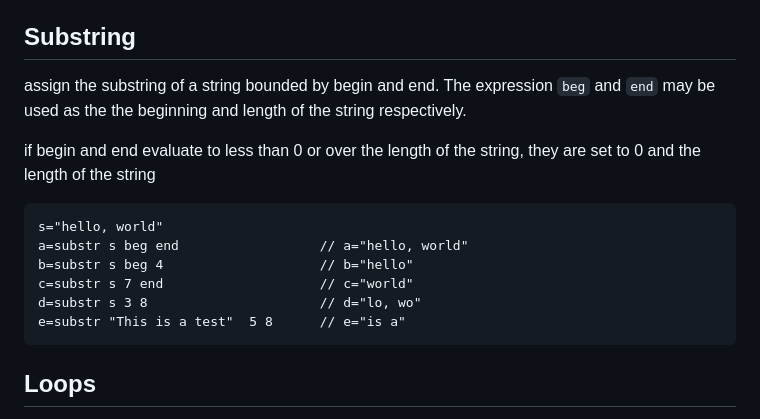
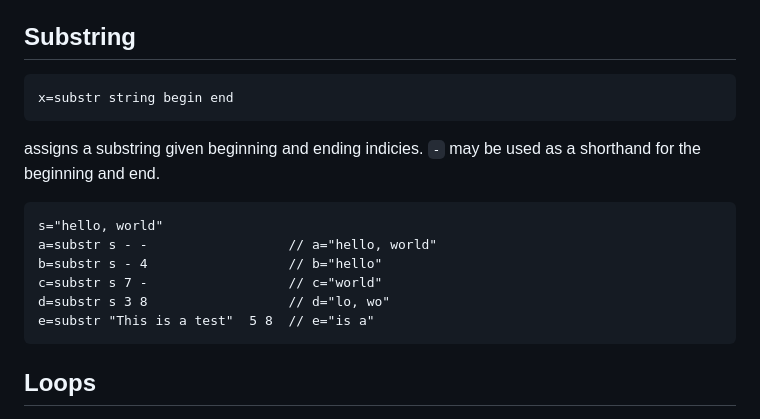
Before and after one commit to ajstarks/decksh, a Markdown page: README.md, the part around the change. Drawn GitHub-style.

Commit message:
doc: update README with substr

````diff
--- a/README.md
+++ b/README.md
@@ -286,19 +286,18 @@
 
 ## Substring
 
-assign the substring of a string bounded by begin and end.
-The expression ```beg``` and ```end``` may be used as the the
-beginning and length of the string respectively.
+    x=substr string begin end
 
-if begin and end evaluate to less than 0 or over the length of the string,
-they are set to 0 and the length of the string
+assigns a substring given beginning and ending indicies.
+```-``` may be used as a shorthand for the beginning and end.
+
 
     s="hello, world"
-    a=substr s beg end                  // a="hello, world"
-    b=substr s beg 4                    // b="hello"
-    c=substr s 7 end                    // c="world"
-    d=substr s 3 8                      // d="lo, wo"
-    e=substr "This is a test"  5 8      // e="is a"
+    a=substr s - -                  // a="hello, world"
+    b=substr s - 4                  // b="hello"
+    c=substr s 7 -                  // c="world"
+    d=substr s 3 8                  // d="lo, wo"
+    e=substr "This is a test"  5 8  // e="is a"
 
 
 
````
